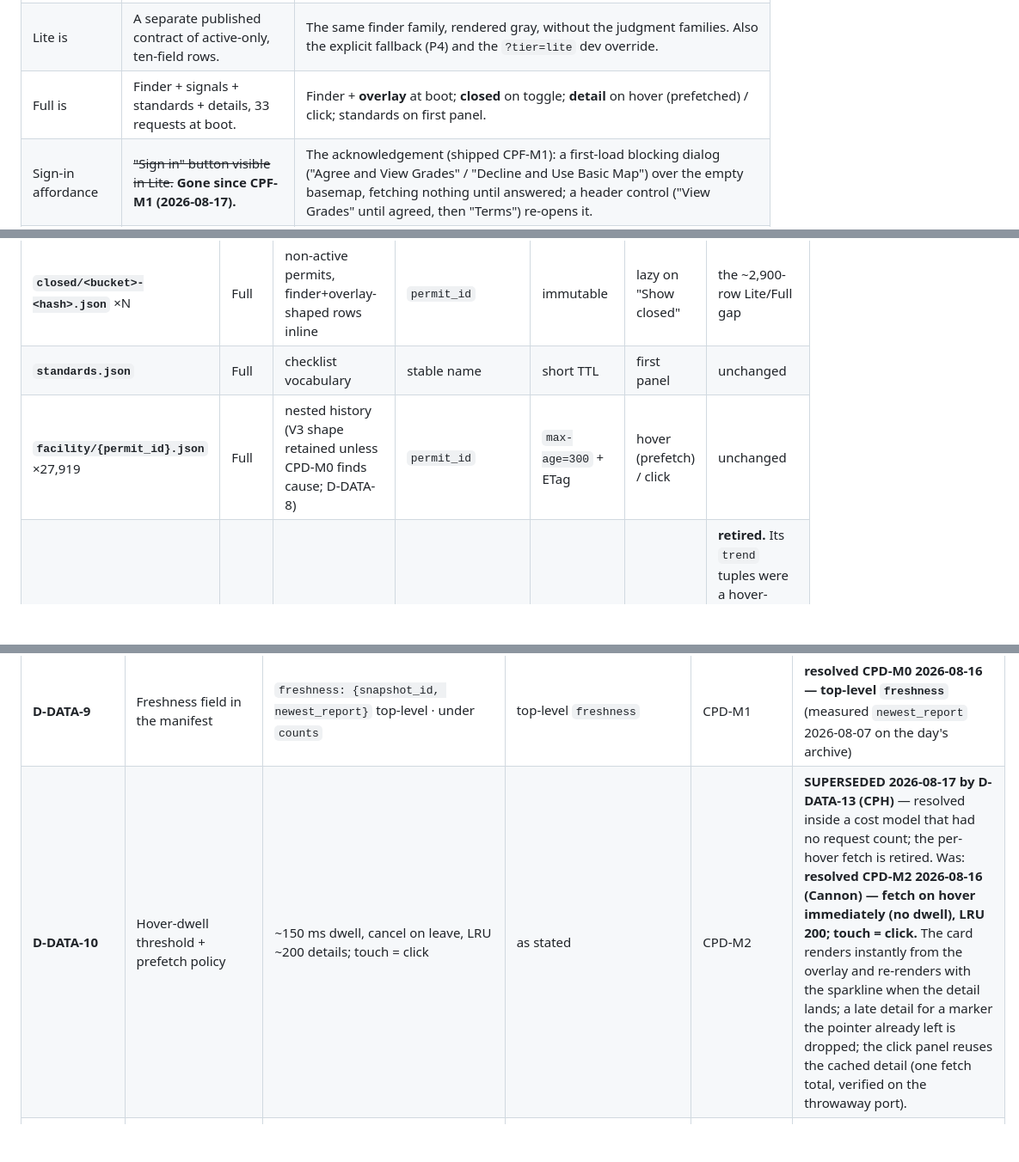
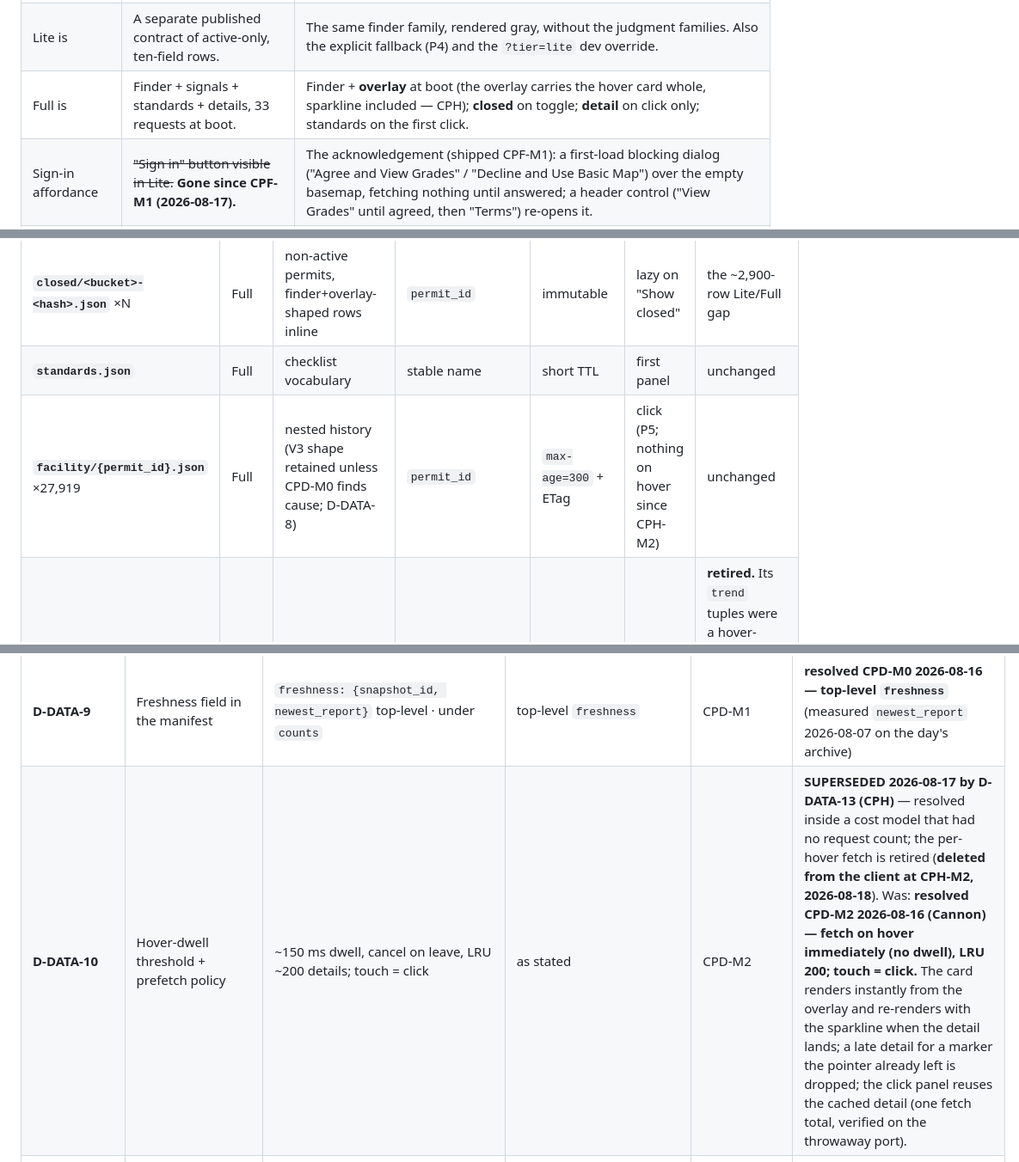
Before and after one commit to CannonWest/CleanPlateVA, a Markdown page: docs/architecture-v4.md, 3 parts joined by grey strips. Shown at 86% size. GitHub-like rendering; blank space fills up the shorter version.

```diff
--- a/docs/architecture-v4.md
+++ b/docs/architecture-v4.md
@@ -46,7 +46,7 @@ These are the invariants every V4 decision must satisfy. Several are inherited f
 |---|---|---|
 | What separates the tiers | ~~**Access.** Full data was *secret*: `/data-full/*` required `Cf-Access-Jwt-Assertion`, cache-control `private`.~~ | **Acknowledgement.** Full data is *public but conditioned*: the client fetches the judgment families only after the visitor has acknowledged the terms (`localStorage['cleanplateva.ack.v1']`); transport is public and edge-cached (`X-Cache`). The Access application is retired. |
 | Lite is | A separate published contract of active-only, ten-field rows. | The same finder family, rendered gray, without the judgment families. Also the explicit fallback (P4) and the `?tier=lite` dev override. |
-| Full is | Finder + signals + standards + details, 33 requests at boot. | Finder + **overlay** at boot; **closed** on toggle; **detail** on hover (prefetched) / click; standards on first panel. |
+| Full is | Finder + signals + standards + details, 33 requests at boot. | Finder + **overlay** at boot (the overlay carries the hover card whole, sparkline included — CPH); **closed** on toggle; **detail** on click only; standards on the first click. |
 | Sign-in affordance | ~~"Sign in" button visible in Lite.~~ **Gone since CPF-M1 (2026-08-17).** | The acknowledgement (shipped CPF-M1): a first-load blocking dialog ("Agree and View Grades" / "Decline and Use Basic Map") over the empty basemap, fetching nothing until answered; a header control ("View Grades" until agreed, then "Terms") re-opens it. |
 | Who sees judgments | ~~Whoever held an Access session (≈ Cannon).~~ | Everyone who acknowledges. |
 
@@ -111,7 +111,7 @@ Map is *broad and thin*: every marker, ~10 fields. List is *narrow and deep only
 | **`overlay/<bucket>-<hash>.json`** ×16 | Full | one row per finder row: status · grade score · new · compliance · trend delta · latest date/scope/OUT | **position-aligned to `finder/<bucket>`**, sha-bound in the manifest (D-DATA-5) | immutable | boot after ack | the thin subset of `full-signal-shard.v3` |
 | **`closed/<bucket>-<hash>.json`** ×N | Full | non-active permits, finder+overlay-shaped rows inline | `permit_id` | immutable | lazy on "Show closed" | the ~2,900-row Lite/Full gap |
 | **`standards.json`** | Full | checklist vocabulary | stable name | short TTL | first panel | unchanged |
-| **`facility/{permit_id}.json`** ×27,919 | Full | nested history (V3 shape retained unless CPD-M0 finds cause; D-DATA-8) | `permit_id` | `max-age=300` + ETag | hover (prefetch) / click | unchanged |
+| **`facility/{permit_id}.json`** ×27,919 | Full | nested history (V3 shape retained unless CPD-M0 finds cause; D-DATA-8) | `permit_id` | `max-age=300` + ETag | click (P5; nothing on hover since CPH-M2) | unchanged |
 | ~~`signals/*`~~ | — | — | — | — | — | **retired.** Its `trend` tuples were a hover-latency optimization; hover-fetch of the detail makes them redundant. This family is 27.7 MB of the 39.7 MB V3 raw boot. |
 
 **Manifest additions (both):** top-level `freshness: { snapshot_id, newest_report }` (D-DATA-9, resolved) and a `vocab` block for the row code tables (`permit_type` → `pt`, `loc`, `scope`). **Full manifest resources:** `finder`, `overlay`, `closed`, `standards`, `details.path_template` — and the publisher's inventory guard derives the only legal R2 object set from exactly this list, as it does today.
@@ -228,7 +228,7 @@ Every fork the runways inherit. **Resolver** = the milestone that must close it;
 | **D-DATA-7** | Closed permits as their own lazy family | own `closed/*` family · inline in finder+overlay | own family | CPD-M0 | **resolved CPD-M0 2026-08-16 — own family, 16 shards** (0.26 MB lazy; one file measured 0.21 MB, rejected for uniformity with the inventory guard and incremental path) |
 | **D-DATA-8** | Detail contract under V4 | keep V3 shape and contract string · bump to v4 for uniformity | keep; bump only if bytes change | CPD-M1 | **resolved CPD-M0 2026-08-16 — keep V3 shape + `cleanplateva.facility-detail.v3`** (Cannon indifferent; the no-churn path taken — detail bytes don't move at cutover, so the ETag delta skips ~all 27,919 objects). The detail already carries the full `location` dict the finder drops. |
 | **D-DATA-9** | Freshness field in the manifest | `freshness: {snapshot_id, newest_report}` top-level · under `counts` | top-level `freshness` | CPD-M1 | **resolved CPD-M0 2026-08-16 — top-level `freshness`** (measured `newest_report` 2026-08-07 on the day's archive) |
-| **D-DATA-10** | Hover-dwell threshold + prefetch policy | ~150 ms dwell, cancel on leave, LRU ~200 details; touch = click | as stated | CPD-M2 | **SUPERSEDED 2026-08-17 by D-DATA-13 (CPH)** — resolved inside a cost model that had no request count; the per-hover fetch is retired. Was: **resolved CPD-M2 2026-08-16 (Cannon) — fetch on hover immediately (no dwell), LRU 200; touch = click.** The card renders instantly from the overlay and re-renders with the sparkline when the detail lands; a late detail for a marker the pointer already left is dropped; the click panel reuses the cached detail (one fetch total, verified on the throwaway port). |
+| **D-DATA-10** | Hover-dwell threshold + prefetch policy | ~150 ms dwell, cancel on leave, LRU ~200 details; touch = click | as stated | CPD-M2 | **SUPERSEDED 2026-08-17 by D-DATA-13 (CPH)** — resolved inside a cost model that had no request count; the per-hover fetch is retired (**deleted from the client at CPH-M2, 2026-08-18**). Was: **resolved CPD-M2 2026-08-16 (Cannon) — fetch on hover immediately (no dwell), LRU 200; touch = click.** The card renders instantly from the overlay and re-renders with the sparkline when the detail lands; a late detail for a marker the pointer already left is dropped; the click panel reuses the cached detail (one fetch total, verified on the throwaway port). |
 | **D-DATA-11** | List page size + style | 50/page numbered, URL-carried · load-more | 50 numbered | CPR-M1b (moved from CPD-M2 — pure UI change, no data dependency) | **shipped CPR-M1b 2026-08-16** — **load-more, append 50** (Cannon's call, not the recommendation); `page=N` = N chunks revealed, clamped to the filtered length |
 | **D-DATA-12** | Overlay families by view — one shared overlay vs Map-only + List-only | shared union · split | shared (measured 10 KB apart) | CPD-M0 | **resolved CPD-M0 2026-08-16 (Cannon) — one shared UNION-9 overlay** (§6.2); Map-7 and List-8 share six fields; the route seams still gate closed/detail/standards |
 | **D-CUTOVER-1** | V4 flip: same-PR Lite data vs transitional dual-accept | see §8 | same-PR | CPD-M3 | **resolved CPD-M3 2026-08-17 — same-PR** (#111 carried client + V4 Lite data + tripwire; committed in prose at the go/no-go, as expected) |
```
Also changed, not shown: other parts of docs/architecture-v4.md (+12 -8 lines).
